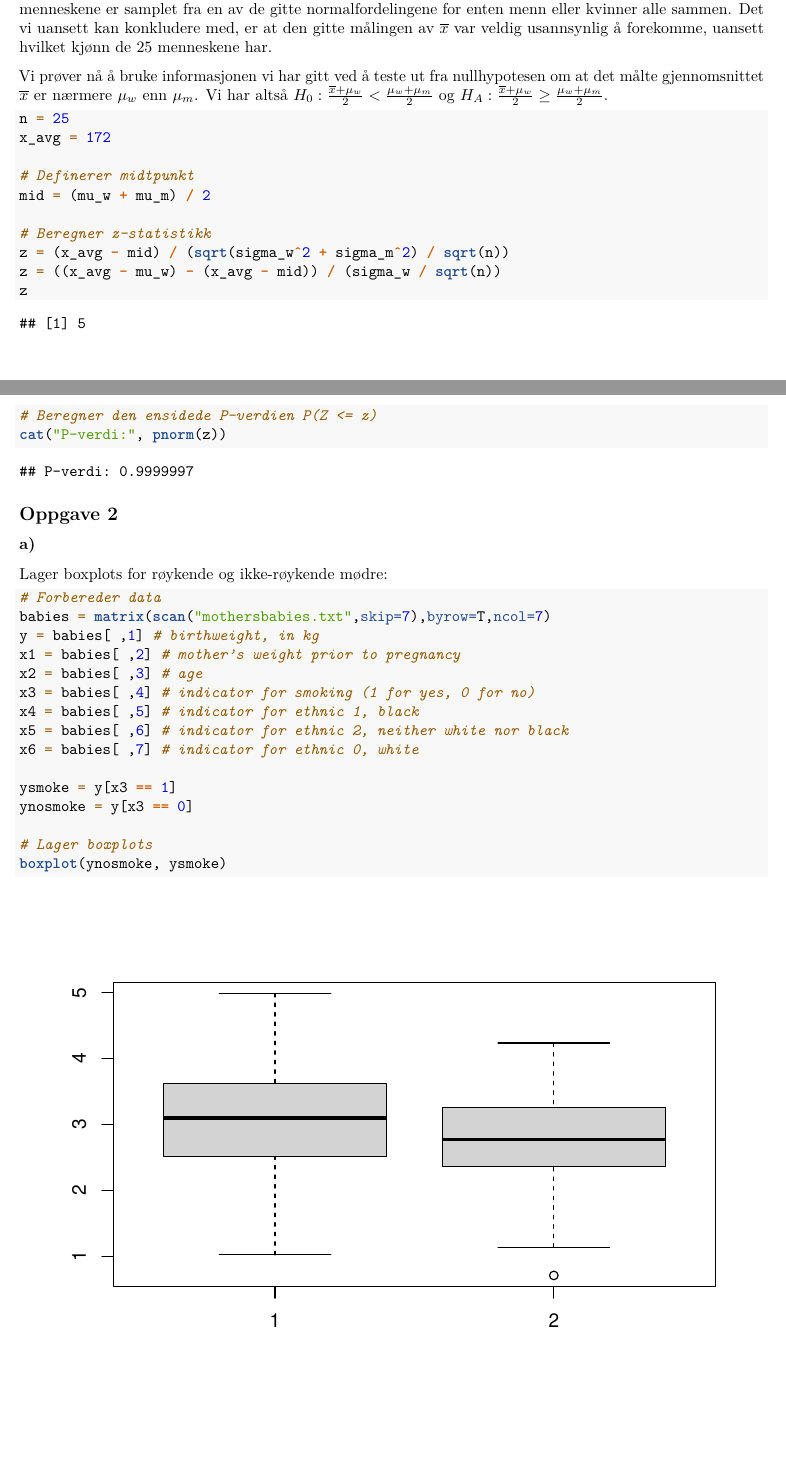
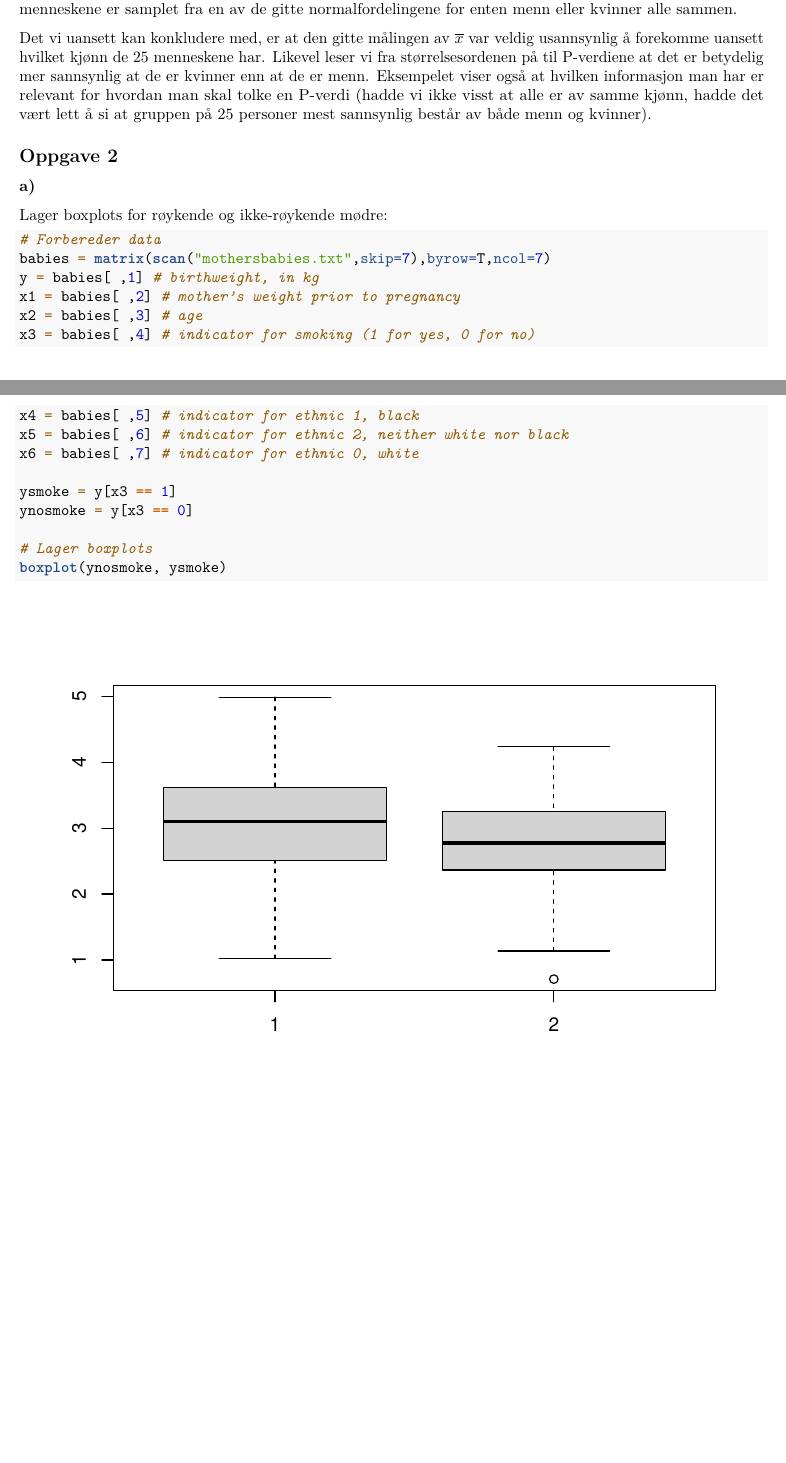
Before and after one commit to adrianduric/iris-master, an R Markdown document (stk4900/innleveringer/oblig1/oblig1.Rmd): two parts of pages 2 and 3 of 8 before the commit and two parts of pages 2 and 3 of 9 after it, joined at a grey line, cut so that both start at the same text, the shorter picture padded with empty space. Rendered offline with R 4.5, knitr and Pandoc, then LaTeX, with nearby package versions; both versions are drawn in the output format of the newer one.

Commit message:
add stuff

````diff
--- a/stk4900/innleveringer/oblig1/oblig1.Rmd
+++ b/stk4900/innleveringer/oblig1/oblig1.Rmd
@@ -1,3 +1,9 @@
+---
+output:
+  pdf_document: default
+  html_document: default
+  word_document: default
+---
 # STK4900 V24 \| Obligatorisk innlevering 1 \| Adrian Duric
 
 ## Oppgave 1
@@ -80,23 +86,8 @@ cat("P-verdi:", pnorm(z))
 ```
 
-Her får vi en P-verdi som er flere størrelsesordener lavere enn tidligere, og som derfor også burde forkastes. Men om begge nullhypotesene forkastes, ville ikke oppgavens vilkår vært innfridd; vi vet jo at alle de 25 menneskene er enten bare menn eller bare kvinner. Altså må $\overline{x}$ "stamme fra" enten $\mu_w$ eller $\mu_m$, gitt at menneskene er samplet fra en av de gitte normalfordelingene for enten menn eller kvinner alle sammen. Det vi uansett kan konkludere med, er at den gitte målingen av $\overline{x}$ var veldig usannsynlig å forekomme, uansett hvilket kjønn de 25 menneskene har.
+Her får vi en P-verdi som er flere størrelsesordener lavere enn tidligere, og som derfor også burde forkastes. Men om begge nullhypotesene forkastes, ville ikke oppgavens vilkår vært innfridd; vi vet jo at alle de 25 menneskene er enten bare menn eller bare kvinner. Altså må $\overline{x}$ "stamme fra" enten $\mu_w$ eller $\mu_m$, gitt at menneskene er samplet fra en av de gitte normalfordelingene for enten menn eller kvinner alle sammen.
 
-Vi prøver nå å bruke informasjonen vi har gitt ved å teste ut fra nullhypotesen om at det målte gjennomsnittet $\overline{x}$ er nærmere $\mu_w$ enn $\mu_m$. Vi har altså $H_0: \frac{\overline{x} + \mu_w }{2} < \frac{\mu_w + \mu_m}{2}$ og $H_A: \frac{\overline{x} + \mu_w }{2} \geq \frac{\mu_w + \mu_m}{2}$.
-
-```{r}
-n = 25
-x_avg = 172
-
-# Definerer midtpunkt
-mid = (mu_w + mu_m) / 2
-
-# Beregner z-statistikk
-z = (x_avg - mid) / (sqrt(sigma_w^2 + sigma_m^2) / sqrt(n))
-z = ((x_avg - mu_w) - (x_avg - mid)) / (sigma_w / sqrt(n))
-z
-# Beregner den ensidede P-verdien P(Z <= z)
-cat("P-verdi:", pnorm(z))
-```
+Det vi uansett kan konkludere med, er at den gitte målingen av $\overline{x}$ var veldig usannsynlig å forekomme uansett hvilket kjønn de 25 menneskene har. Likevel leser vi fra størrelsesordenen på til P-verdiene at det er betydelig mer sannsynlig at de er kvinner enn at de er menn. Eksempelet viser også at hvilken informasjon man har er relevant for hvordan man skal tolke en P-verdi (hadde vi ikke visst at alle er av samme kjønn, hadde det vært lett å si at gruppen på 25 personer mest sannsynlig består av både menn og kvinner).
 
 ## Oppgave 2
 
````
Also changed, not shown: stk4900/innleveringer/oblig1/oblig1.pdf (added), stk4900/innleveringer/oblig1/oblig1.Rmd (6 more changed lines).
